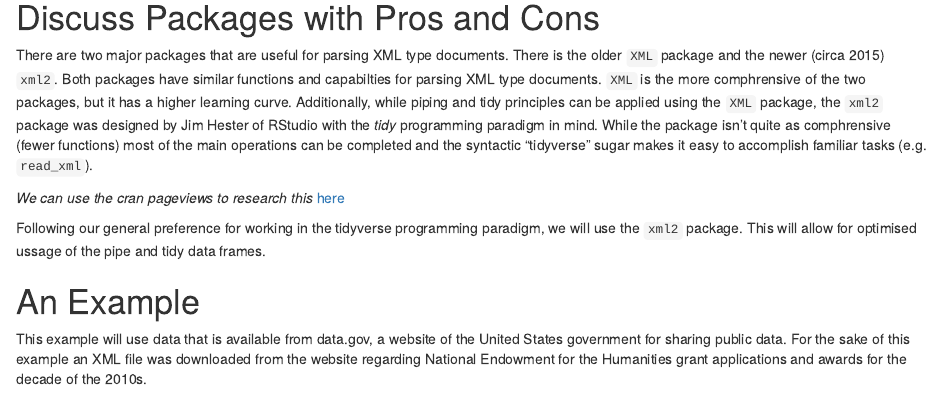
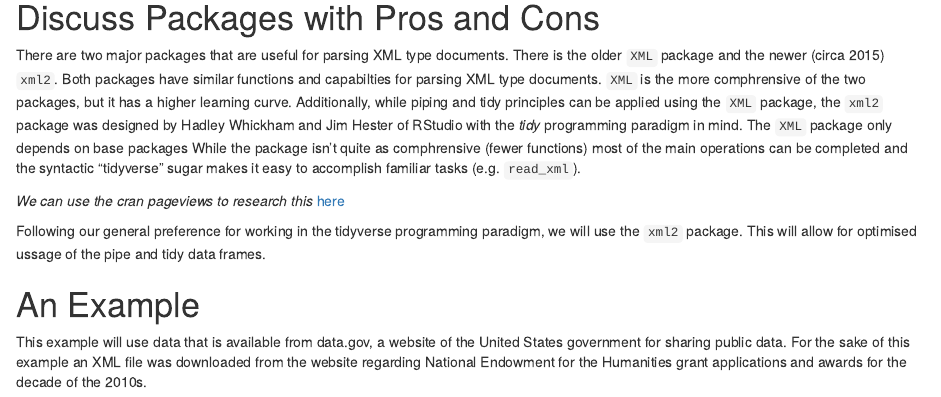
Before and after one commit to medewitt/st590_group_f, an R Markdown document (xml_vignette.Rmd): the page in a window 1100 px wide, from 540 px down. The pictures show the output file xml_vignette.html that the author committed with the source, opened offline.

Commit message:
more about status of the XML package which is apparently in orphan mode...

```diff
--- a/xml_vignette.Rmd
+++ b/xml_vignette.Rmd
@@ -29,7 +29,7 @@ _XML_ stands for E**x**tensible **M**arkup **L**anguage and it was designed as a
 XML is a good way to communicate data because it is platform indepdent making it good for use in APIs. Additionally, it is human readable so that adds for some power for record checking. There is the ability to put comments into XML via specific document tabs which allows for more meta-data.
 
 # Discuss Packages with Pros and Cons
-There are two major packages that are useful for parsing XML type documents. There is the older `XML` package and the newer (circa 2015) `xml2`. Both packages have similar functions and capabilties for parsing XML type documents.  `XML` is the more comphrensive of the two packages, but it has a higher learning curve. Additionally, while piping and tidy principles can be applied using the `XML` package, the `xml2` package was designed by Jim Hester of RStudio with the _tidy_ programming paradigm in mind. While the package isn't quite as comphrensive (fewer functions) most of the main operations can be completed and the syntactic "tidyverse" sugar makes it easy to accomplish familiar tasks (e.g. `read_xml`).
+There are two major packages that are useful for parsing XML type documents. There is the older `XML` package and the newer (circa 2015) `xml2`. Both packages have similar functions and capabilties for parsing XML type documents.  `XML` is the more comphrensive of the two packages, but it has a higher learning curve. Additionally, while piping and tidy principles can be applied using the `XML` package, the `xml2` package was designed by Hadley Whickham and Jim Hester of RStudio with the _tidy_ programming paradigm in mind. The `XML` package only depends on base packages While the package isn't quite as comphrensive (fewer functions) most of the main operations can be completed and the syntactic "tidyverse" sugar makes it easy to accomplish familiar tasks (e.g. `read_xml`).
 
 
 *We can use the cran pageviews to research this* [here](https://cran.r-project.org/web/views/WebTechnologies.html)
```
Also changed, not shown: xml_vignette.html.
